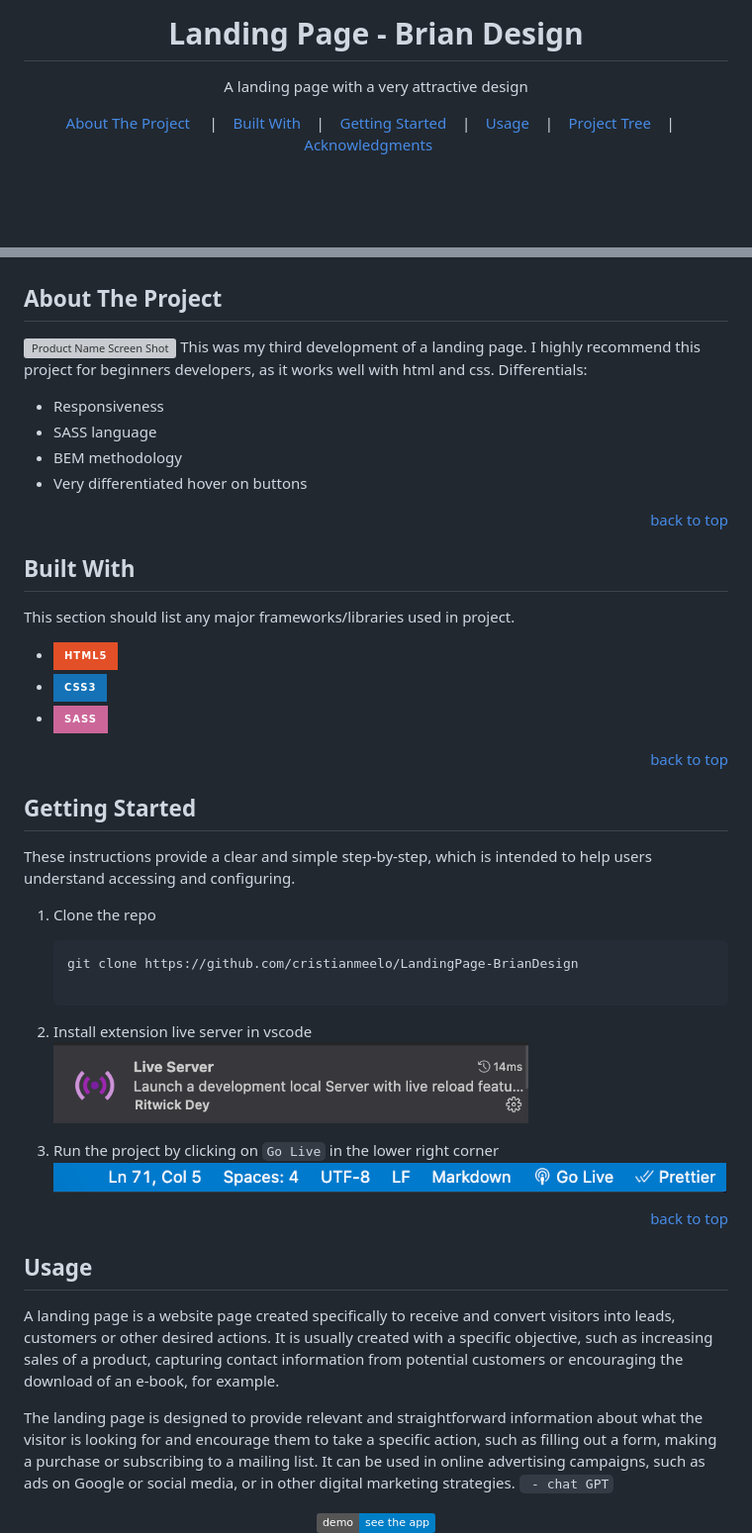
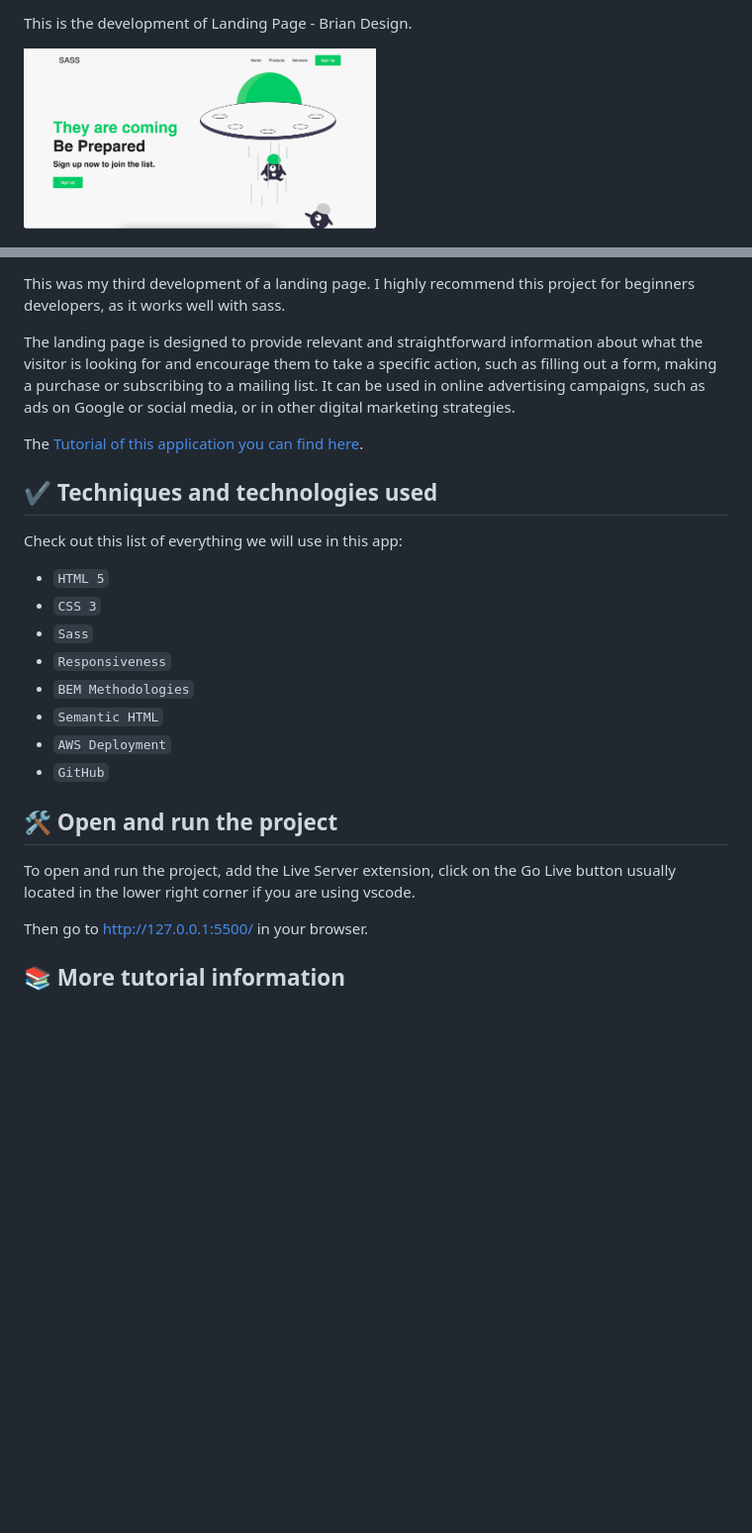
Before and after one commit to cristianmeelo/landing-page-brian-design, a Markdown page: README.md, 2 parts joined by grey strips. Shown: that part at 99% size. Rendered like a GitHub page; pictures changed too: screencapture.png (added); badges without logos; blank space fills up the shorter version; grey boxes are pictures that could not be loaded.

Commit message:
:books: docs: updated readme.MD

````diff
--- a/README.md
+++ b/README.md
@@ -8,19 +4,5 @@ alt="Logo" width="80" height="80">
 
-<h1 align="center">
-    Landing Page - Brian Design
-</h1>
-<p align="center">
-    A landing page with a very attractive design
-    <br />
-</p>
+This is the development of Landing Page - Brian Design.
 
-<p align="center">
-<a href="#about-the-project">About The Project</a>
-&nbsp;&nbsp;&nbsp;&nbsp;|&nbsp;&nbsp;&nbsp;
-<a href="#built-with">Built With</a>&nbsp;&nbsp;&nbsp;&nbsp;|&nbsp;&nbsp;&nbsp;
-<a href="#getting-started">Getting Started</a>&nbsp;&nbsp;&nbsp;&nbsp;|&nbsp;&nbsp;&nbsp;
- <a href="#usage">Usage</a>&nbsp;&nbsp;&nbsp;&nbsp;|&nbsp;&nbsp;&nbsp;
- <a href="#project-tree">Project Tree</a>&nbsp;&nbsp;&nbsp;&nbsp;|&nbsp;&nbsp;&nbsp;
- <a href="#usage">Acknowledgments</a>&nbsp;&nbsp;&nbsp;&nbsp;
-</p>
+<img src="screencapture.png" alt="Image App" width="50%">
 
@@ -31,59 +10,28 @@ alt="Logo" width="80" height="80">
 
-<!-- ABOUT THE PROJECT -->
+This was my third development of a landing page. I highly recommend this project for beginners developers, as it works well with sass.
 
-## About The Project
+The landing page is designed to provide relevant and straightforward information about what the visitor is looking for and encourage them to take a specific action, such as filling out a form, making a purchase or subscribing to a mailing list. It can be used in online advertising campaigns, such as ads on Google or social media, or in other digital marketing strategies.
 
-![Product Name Screen Shot][product-screenshot]
-This was my third development of a landing page. I highly recommend this project for beginners developers, as it works well with html and css. Differentials:
+The [Tutorial of this application you can find here](https://www.youtube.com/watch?v=pk-MEjUINjI&ab_channel=BrianDesign).
 
-- Responsiveness
-- SASS language
-- BEM methodology
-- Very differentiated hover on buttons
+## ✔️ Techniques and technologies used
 
-<p align="right"><a href="#readme-top">back to top</a></p>
+Check out this list of everything we will use in this app:
 
-<!-- BUILT WITH -->
+- `HTML 5`
+- `CSS 3`
+- `Sass`
+- `Responsiveness`
+- `BEM Methodologies`
+- `Semantic HTML`
+- `AWS Deployment`
+- `GitHub`
 
-## Built With
+## 🛠️ Open and run the project
 
-This section should list any major frameworks/libraries used in project.
+To open and run the project, add the Live Server extension, click on the Go Live button usually located in the lower right corner if you are using vscode.
 
-- ![HTML5]
-- ![CSS3]
-- ![SASS]
+Then go to <a href="http://127.0.0.1:5500/">http://127.0.0.1:5500/</a> in your browser.
 
-<p align="right"><a href="#readme-top">back to top</a></p>
+## 📚 More tutorial information
 
-<!-- GETTING STARTED -->
-
-## Getting Started
-
-These instructions provide a clear and simple step-by-step, which is intended to help users understand accessing and configuring.
-
-1. Clone the repo
-
-   ```sh
-   git clone https://github.com/cristianmeelo/LandingPage-BrianDesign
-
-   ```
-
-2. Install extension live server in vscode</br> <img src="./images/live-server.png" alt="Logo" width="480" height="80">
-
-3. Run the project by clicking on `Go Live` in the lower right corner <br/> <img src="./images/go-live.png" alt="Logo" width="680" height="40">
-
-<p align="right"><a href="#readme-top">back to top</a></p>
-
-<!-- USAGE EXAMPLES -->
-
-## Usage
-
-A landing page is a website page created specifically to receive and convert visitors into leads, customers or other desired actions. It is usually created with a specific objective, such as increasing sales of a product, capturing contact information from potential customers or encouraging the download of an e-book, for example.
-
-The landing page is designed to provide relevant and straightforward information about what the visitor is looking for and encourage them to take a specific action, such as filling out a form, making a purchase or subscribing to a mailing list. It can be used in online advertising campaigns, such as ads on Google or social media, or in other digital marketing strategies. </br> ` - chat GPT`
-
-<div align="center">
-<a href="http://cristianmeelo1.com.s3-website-sa-east-1.amazonaws.com/">
-<img src="https://img.shields.io/badge/demo-see%20the%20app-blue" alt="badge-usage" >
-</div>
-
````
Also changed, not shown: other parts of README.md (+4 -84 lines), thumbnail.png (added).
